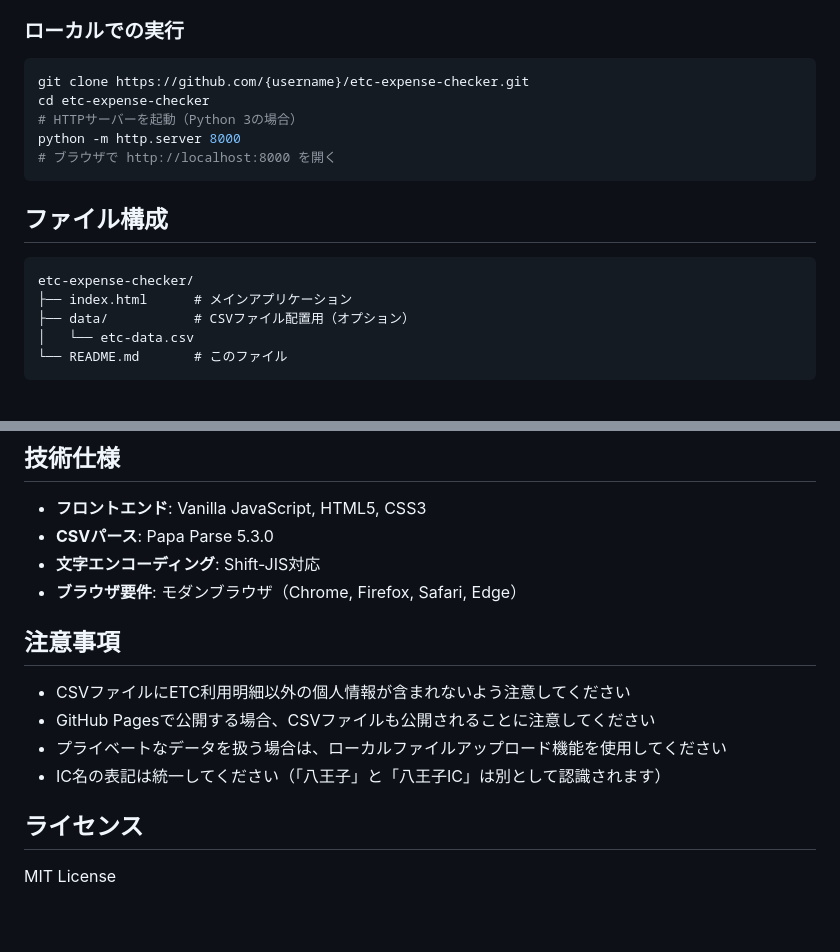
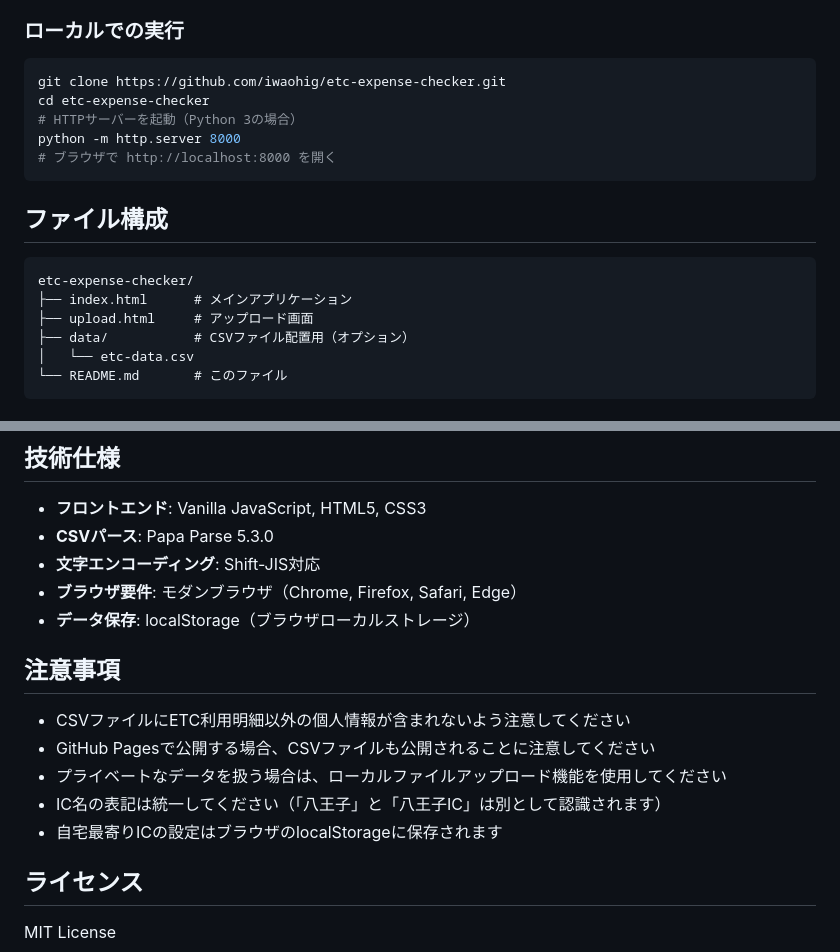
Before and after one commit to iwaohig/etc-expense-checker, a Markdown page: readme.md, 2 parts joined by grey strips. Rendered like a GitHub page; blank space fills up the shorter version.

````diff
--- a/readme.md
+++ b/readme.md
@@ -86,7 +105,7 @@ ETC利用明細のCSVファイルを準備します。以下の列を含む必
 ### ローカルでの実行
 
 ```bash
-git clone https://github.com/{username}/etc-expense-checker.git
+git clone https://github.com/iwaohig/etc-expense-checker.git
 cd etc-expense-checker
 # HTTPサーバーを起動（Python 3の場合）
 python -m http.server 8000
@@ -98,6 +117,7 @@ python -m http.server 8000
 ```
 etc-expense-checker/
 ├── index.html      # メインアプリケーション
+├── upload.html     # アップロード画面
 ├── data/           # CSVファイル配置用（オプション）
 │   └── etc-data.csv
 └── README.md       # このファイル
@@ -115,6 +135,7 @@ etc-expense-checker/
 - **CSVパース**: Papa Parse 5.3.0
 - **文字エンコーディング**: Shift-JIS対応
 - **ブラウザ要件**: モダンブラウザ（Chrome, Firefox, Safari, Edge）
+- **データ保存**: localStorage（ブラウザローカルストレージ）
 
 ## 注意事項
 
@@ -122,6 +143,7 @@ etc-expense-checker/
 - GitHub Pagesで公開する場合、CSVファイルも公開されることに注意してください
 - プライベートなデータを扱う場合は、ローカルファイルアップロード機能を使用してください
 - IC名の表記は統一してください（「八王子」と「八王子IC」は別として認識されます）
+- 自宅最寄りICの設定はブラウザのlocalStorageに保存されます
 
 ## ライセンス
 
````
Also changed, not shown: other parts of readme.md (+22 -3 lines).
